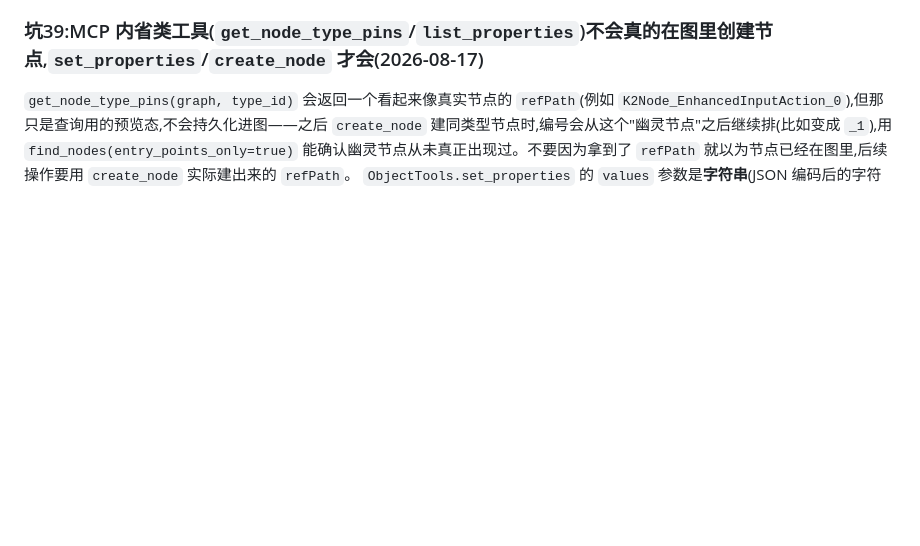
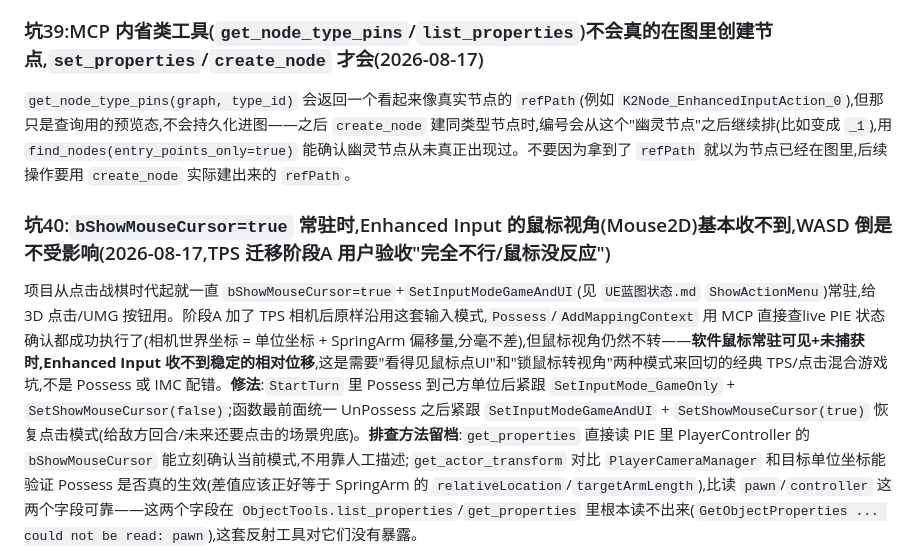
Before and after one commit to czha5000/pokechess, a Markdown page: UE节点备忘录.md, the part around the change. GitHub-like rendering; blank space fills up the shorter version.

Commit message:
记录 TPS 阶段A"完全无响应"的排查过程与根因:鼠标常驻可见与 Enhanced Input 视角捕获冲突,已在 StartTurn 里按 Possess 状态切换输入模式。
Co-Authored-By: Claude Sonnet 5 <noreply@anthropic.com>

```diff
--- a/UE节点备忘录.md
+++ b/UE节点备忘录.md
@@ -273,4 +273,7 @@ DSL 文本里的 `+`/`-`/`*`/`/`/`<=` 等符号是**解析器特殊语法**(见
 
 ### 坑39:MCP 内省类工具(`get_node_type_pins`/`list_properties`)不会真的在图里创建节点,`set_properties`/`create_node` 才会(2026-08-17)
 `get_node_type_pins(graph, type_id)` 会返回一个看起来像真实节点的 `refPath`(例如 `K2Node_EnhancedInputAction_0`),但那只是查询用的预览态,不会持久化进图——之后 `create_node` 建同类型节点时,编号会从这个"幽灵节点"之后继续排(比如变成 `_1`),用 `find_nodes(entry_points_only=true)` 能确认幽灵节点从未真正出现过。不要因为拿到了 `refPath` 就以为节点已经在图里,后续操作要用 `create_node` 实际建出来的 `refPath`。
+### 坑40:`bShowMouseCursor=true` 常驻时,Enhanced Input 的鼠标视角(Mouse2D)基本收不到,WASD 倒是不受影响(2026-08-17,TPS 迁移阶段A 用户验收"完全不行/鼠标没反应")
+项目从点击战棋时代起就一直 `bShowMouseCursor=true`+`SetInputModeGameAndUI`(见 `UE蓝图状态.md` `ShowActionMenu`)常驻,给 3D 点击/UMG 按钮用。阶段A 加了 TPS 相机后原样沿用这套输入模式,`Possess`/`AddMappingContext` 用 MCP 直接查live PIE 状态确认都成功执行了(相机世界坐标 = 单位坐标 + SpringArm 偏移量,分毫不差),但鼠标视角仍然不转——**软件鼠标常驻可见+未捕获时,Enhanced Input 收不到稳定的相对位移**,这是需要"看得见鼠标点UI"和"锁鼠标转视角"两种模式来回切的经典 TPS/点击混合游戏坑,不是 Possess 或 IMC 配错。**修法**:`StartTurn` 里 Possess 到己方单位后紧跟 `SetInputMode_GameOnly` + `SetShowMouseCursor(false)`;函数最前面统一 UnPossess 之后紧跟 `SetInputModeGameAndUI` + `SetShowMouseCursor(true)` 恢复点击模式(给敌方回合/未来还要点击的场景兜底)。**排查方法留档**:`get_properties` 直接读 PIE 里 PlayerController 的 `bShowMouseCursor` 能立刻确认当前模式,不用靠人工描述;`get_actor_transform` 对比 `PlayerCameraManager` 和目标单位坐标能验证 Possess 是否真的生效(差值应该正好等于 SpringArm 的 `relativeLocation`/`targetArmLength`),比读 `pawn`/`controller` 这两个字段可靠——这两个字段在 `ObjectTools.list_properties`/`get_properties` 里根本读不出来(`GetObjectProperties ... could not be read: pawn`),这套反射工具对它们没有暴露。
+
 `ObjectTools.set_properties` 的 `values` 参数是**字符串**(JSON 编码后的字符串),不是原生 JSON object,直接传对象会报 `input param "values" is required`。给 `Instanced` 子对象数组赋值(例如 `InputMappingContext.mappings[].modifiers`)时,数组元素直接写**类路径字符串**(如 `"/Script/EnhancedInput.InputModifierNegate"`)就会就地实例化一个新的子对象并写回 `refPath`;写成 `{"class": "..."}` 这种对象形式不会生效,回读会发现该项变成 `"None"`。改一个已经有内容的数组前,先整体清空成 `[]` 再重新整体赋值,否则会报 `ArrayAdd: elements changed alongside the size change`。
```
Also changed, not shown: UE实操教程.md (+1 -0 lines).
